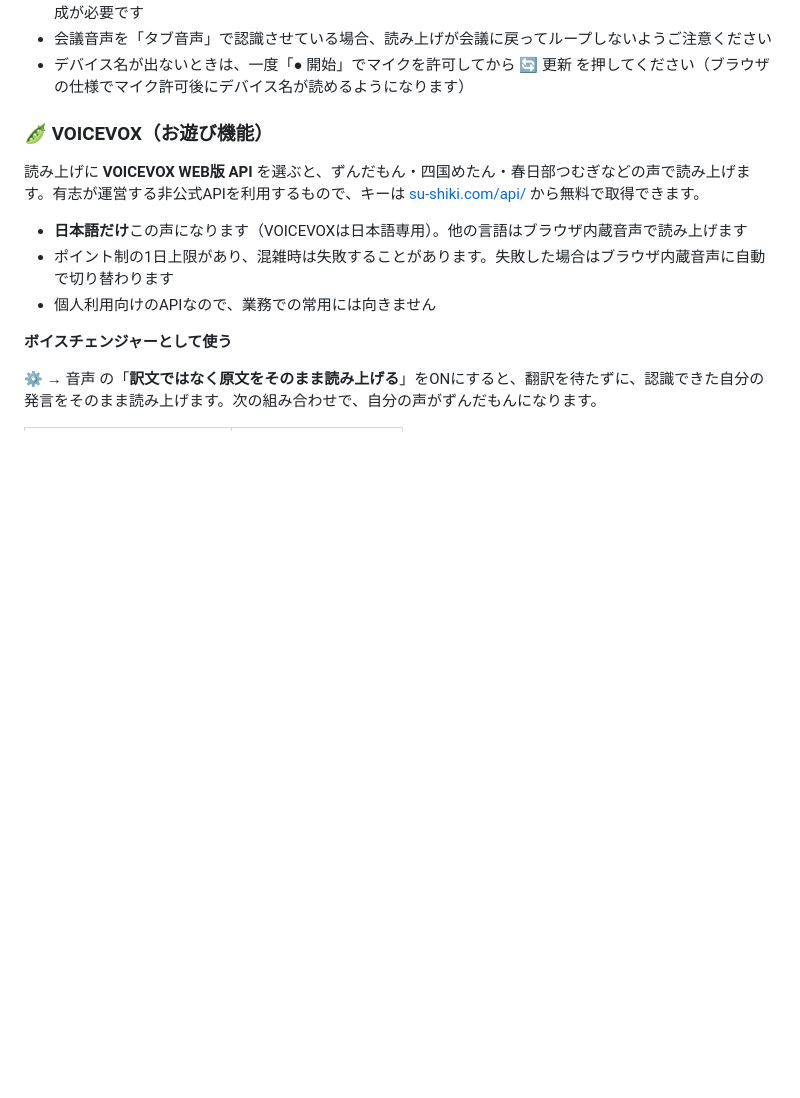
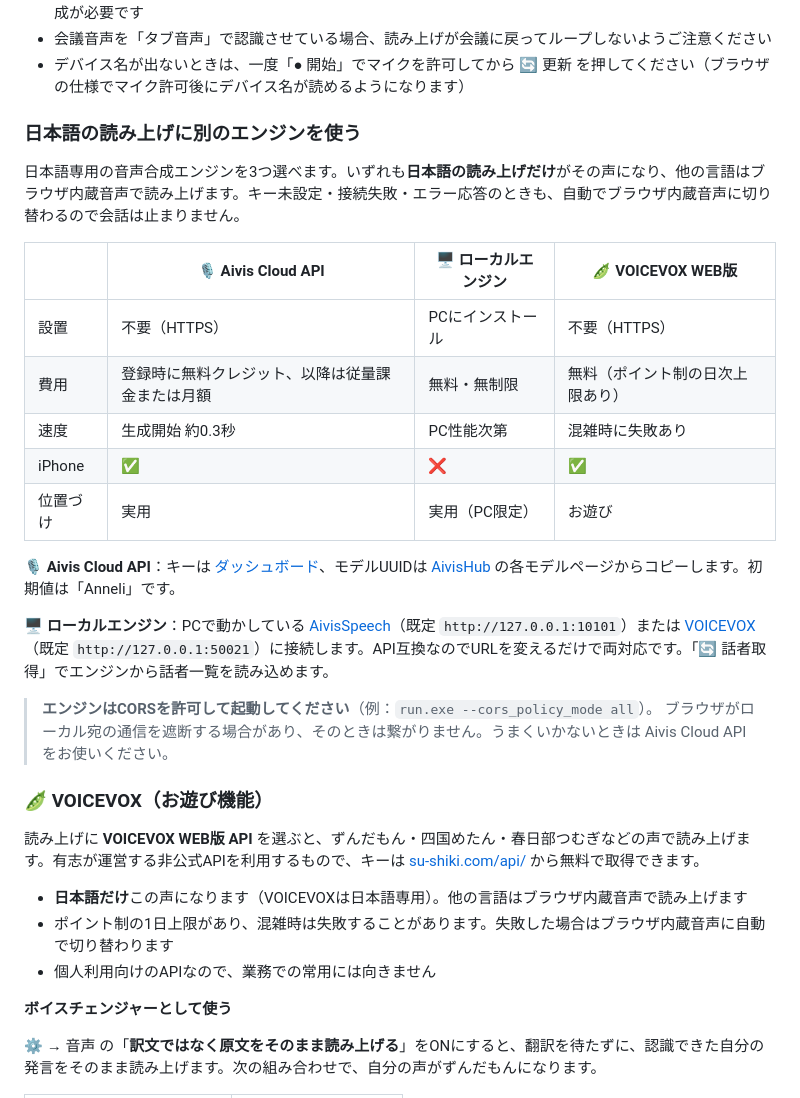
Before and after one commit to hide-1925/duo-interpreter, a Markdown page: README.md, the part around the change. Drawn GitHub-style; blank space fills up the shorter version.

Commit message:
Add Japanese speech synthesis engine options to README
Added section on alternative Japanese speech synthesis engines with details on setup, costs, and features.

```diff
--- a/README.md
+++ b/README.md
@@ -98,6 +98,25 @@
 - ケーブルをマイクにすると**自分の生声は相手に届きません**。両方流すには VoiceMeeter / Loopback での合成が必要です
 - 会議音声を「タブ音声」で認識させている場合、読み上げが会議に戻ってループしないようご注意ください
 - デバイス名が出ないときは、一度「● 開始」でマイクを許可してから 🔄 更新 を押してください（ブラウザの仕様でマイク許可後にデバイス名が読めるようになります）
+
+### 日本語の読み上げに別のエンジンを使う
+
+日本語専用の音声合成エンジンを3つ選べます。いずれも**日本語の読み上げだけ**がその声になり、他の言語はブラウザ内蔵音声で読み上げます。キー未設定・接続失敗・エラー応答のときも、自動でブラウザ内蔵音声に切り替わるので会話は止まりません。
+
+| | 🎙 Aivis Cloud API | 🖥 ローカルエンジン | 🫛 VOICEVOX WEB版 |
+|---|---|---|---|
+| 設置 | 不要（HTTPS） | PCにインストール | 不要（HTTPS） |
+| 費用 | 登録時に無料クレジット、以降は従量課金または月額 | 無料・無制限 | 無料（ポイント制の日次上限あり） |
+| 速度 | 生成開始 約0.3秒 | PC性能次第 | 混雑時に失敗あり |
+| iPhone | ✅ | ❌ | ✅ |
+| 位置づけ | 実用 | 実用（PC限定） | お遊び |
+
+**🎙 Aivis Cloud API**：キーは [ダッシュボード](https://hub.aivis-project.com/cloud-api/dashboard)、モデルUUIDは [AivisHub](https://hub.aivis-project.com/) の各モデルページからコピーします。初期値は「Anneli」です。
+
+**🖥 ローカルエンジン**：PCで動かしている [AivisSpeech](https://aivis-project.com/)（既定 `http://127.0.0.1:10101`）または [VOICEVOX](https://voicevox.hiroshiba.jp/)（既定 `http://127.0.0.1:50021`）に接続します。API互換なのでURLを変えるだけで両対応です。「🔄 話者取得」でエンジンから話者一覧を読み込めます。
+
+> **エンジンはCORSを許可して起動してください**（例：`run.exe --cors_policy_mode all`）。
+> ブラウザがローカル宛の通信を遮断する場合があり、そのときは繋がりません。うまくいかないときは Aivis Cloud API をお使いください。
 
 ### 🫛 VOICEVOX（お遊び機能）
 
```
